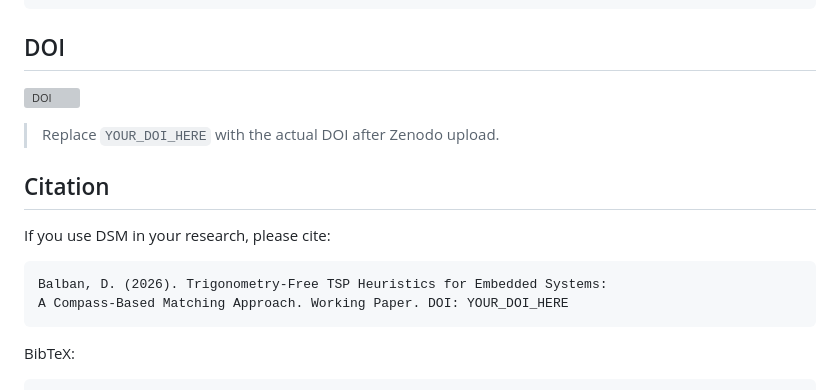
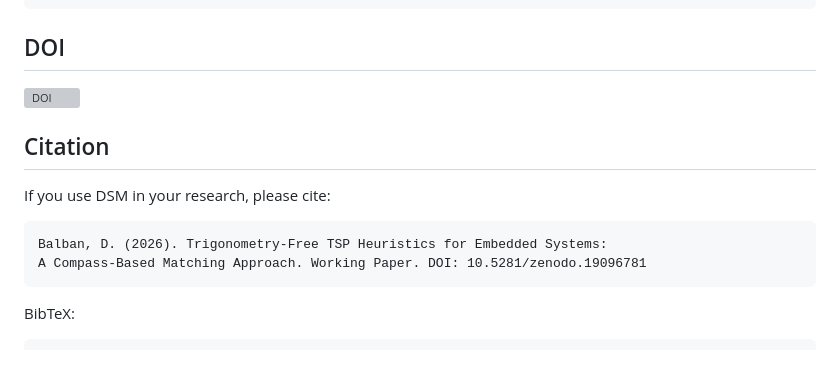
Before and after one commit to dogan1908/DSM_TSP, a Markdown page: README.md, the part around the change. Rendered like a GitHub page; blank space fills up the shorter version; grey boxes are pictures that could not be loaded.

Commit message:
Replace placeholder DOI with actual DOI
Updated DOI link and citation in README.

````diff
--- a/README.md
+++ b/README.md
@@ -91,9 +91,7 @@ python src/dsm.py --cities 100 --seed 42
 
 ## DOI
 
-[![DOI](https://zenodo.org/badge/DOI/YOUR_DOI_HERE.svg)](https://doi.org/YOUR_DOI_HERE)
-
-> Replace `YOUR_DOI_HERE` with the actual DOI after Zenodo upload.
+[![DOI](https://zenodo.org/badge/DOI/19096781.svg)](https://doi.org/10.5281/zenodo.19096781)
 
 ## Citation
 
@@ -101,7 +99,7 @@ If you use DSM in your research, please cite:
 
 ```
 Balban, D. (2026). Trigonometry-Free TSP Heuristics for Embedded Systems:
-A Compass-Based Matching Approach. Working Paper. DOI: YOUR_DOI_HERE
+A Compass-Based Matching Approach. Working Paper. DOI: 10.5281/zenodo.19096781
 ```
 
 BibTeX:
````
